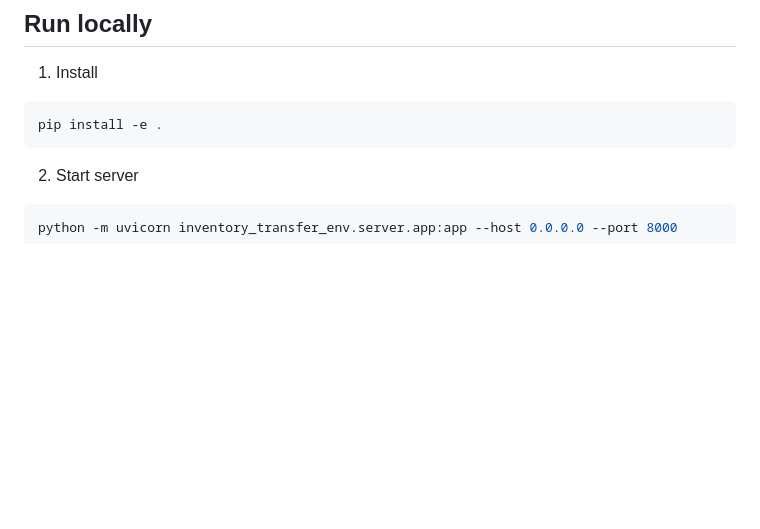
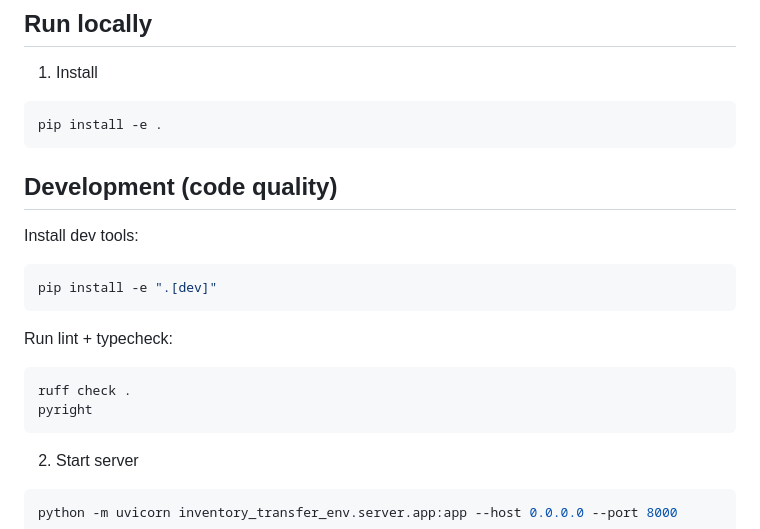
Before and after one commit to itabhijitb/openenv-inventory-transfer-mip, a Markdown page: README.md, the part around the change. Rendered like a GitHub page; blank space fills up the shorter version.

Commit message:
Document dev lint/typecheck commands

````diff
--- a/README.md
+++ b/README.md
@@ -33,6 +33,21 @@ This environment models a practical SCM lever (lateral transshipment / inventory
 
 ```bash
 pip install -e .
+```
+
+## Development (code quality)
+
+Install dev tools:
+
+```bash
+pip install -e ".[dev]"
+```
+
+Run lint + typecheck:
+
+```bash
+ruff check .
+pyright
 ```
 
 2. Start server
````
